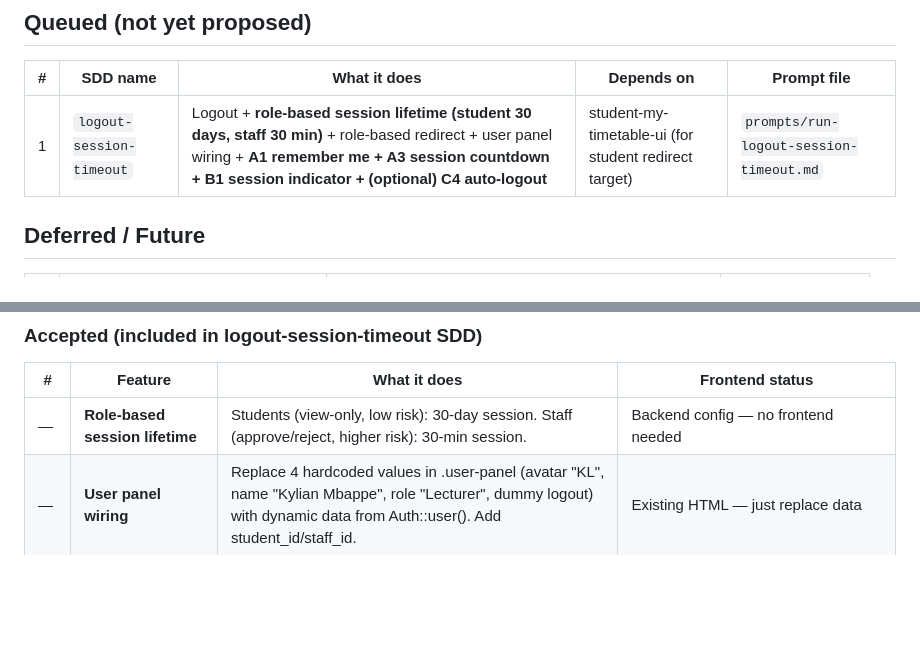
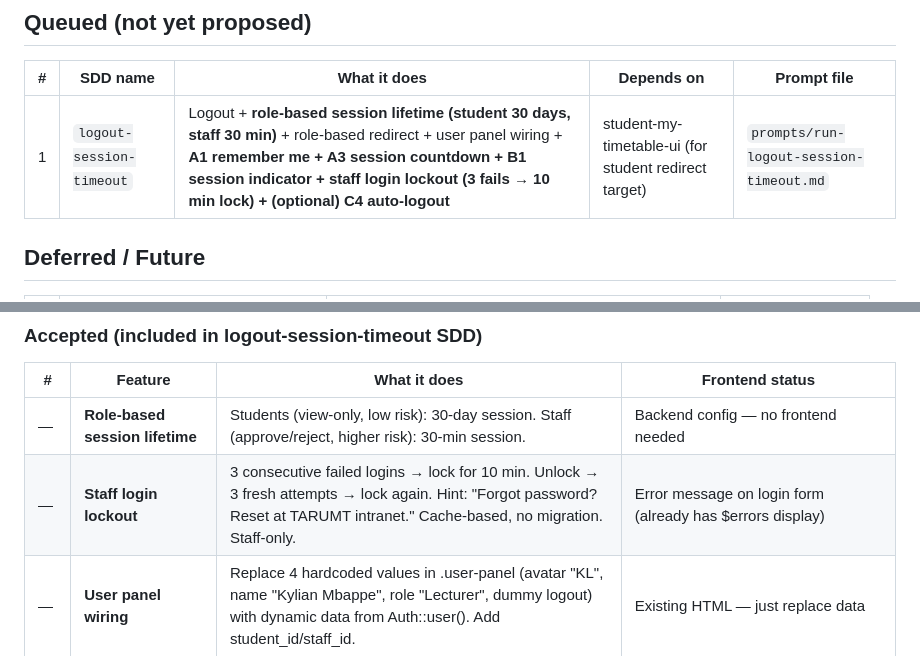
Before and after one commit to FjingXR/class-replacement-system, a Markdown page: prompts/sdd.md, 2 parts joined by grey strips. Drawn GitHub-style; blank space fills up the shorter version.

```diff
--- a/prompts/sdd.md
+++ b/prompts/sdd.md
@@ -29,7 +29,7 @@
 
 | # | SDD name | What it does | Depends on | Prompt file |
 |---|----------|-------------|------------|-------------|
-| 1 | `logout-session-timeout` | Logout + **role-based session lifetime (student 30 days, staff 30 min)** + role-based redirect + user panel wiring + **A1 remember me + A3 session countdown + B1 session indicator + (optional) C4 auto-logout** | student-my-timetable-ui (for student redirect target) | `prompts/run-logout-session-timeout.md` |
+| 1 | `logout-session-timeout` | Logout + **role-based session lifetime (student 30 days, staff 30 min)** + role-based redirect + user panel wiring + **A1 remember me + A3 session countdown + B1 session indicator + staff login lockout (3 fails → 10 min lock) + (optional) C4 auto-logout** | student-my-timetable-ui (for student redirect target) | `prompts/run-logout-session-timeout.md` |
 
 ## Deferred / Future
 
@@ -48,6 +48,7 @@
 | # | Feature | What it does | Frontend status |
 |---|---------|-------------|----------------|
 | — | **Role-based session lifetime** | Students (view-only, low risk): 30-day session. Staff (approve/reject, higher risk): 30-min session. | Backend config — no frontend needed |
+| — | **Staff login lockout** | 3 consecutive failed logins → lock for 10 min. Unlock → 3 fresh attempts → lock again. Hint: "Forgot password? Reset at TARUMT intranet." Cache-based, no migration. Staff-only. | Error message on login form (already has $errors display) |
 | — | **User panel wiring** | Replace 4 hardcoded values in .user-panel (avatar "KL", name "Kylian Mbappe", role "Lecturer", dummy logout) with dynamic data from Auth::user(). Add student_id/staff_id. | Existing HTML — just replace data |
 | A1 | **Remember me** | "Remember me" checkbox on login → longer session (e.g. 7 days) vs. default 1 min. Uses Fortify's built-in `remember` feature. | **TBD** — no design yet. SDD will include placeholder/mock UI on login forms. |
 | A3 | **Session expiry countdown** | Banner/modal that appears when session is about to timeout (e.g. "Session expires in 2 min. Still here?"). Auto-logout if no response. | **TBD** — no design yet. SDD will include placeholder/mock UI (likely a Blade partial + JS countdown). |
```
Also changed, not shown: prompts/run-logout-session-timeout.md (+12 -3 lines).
